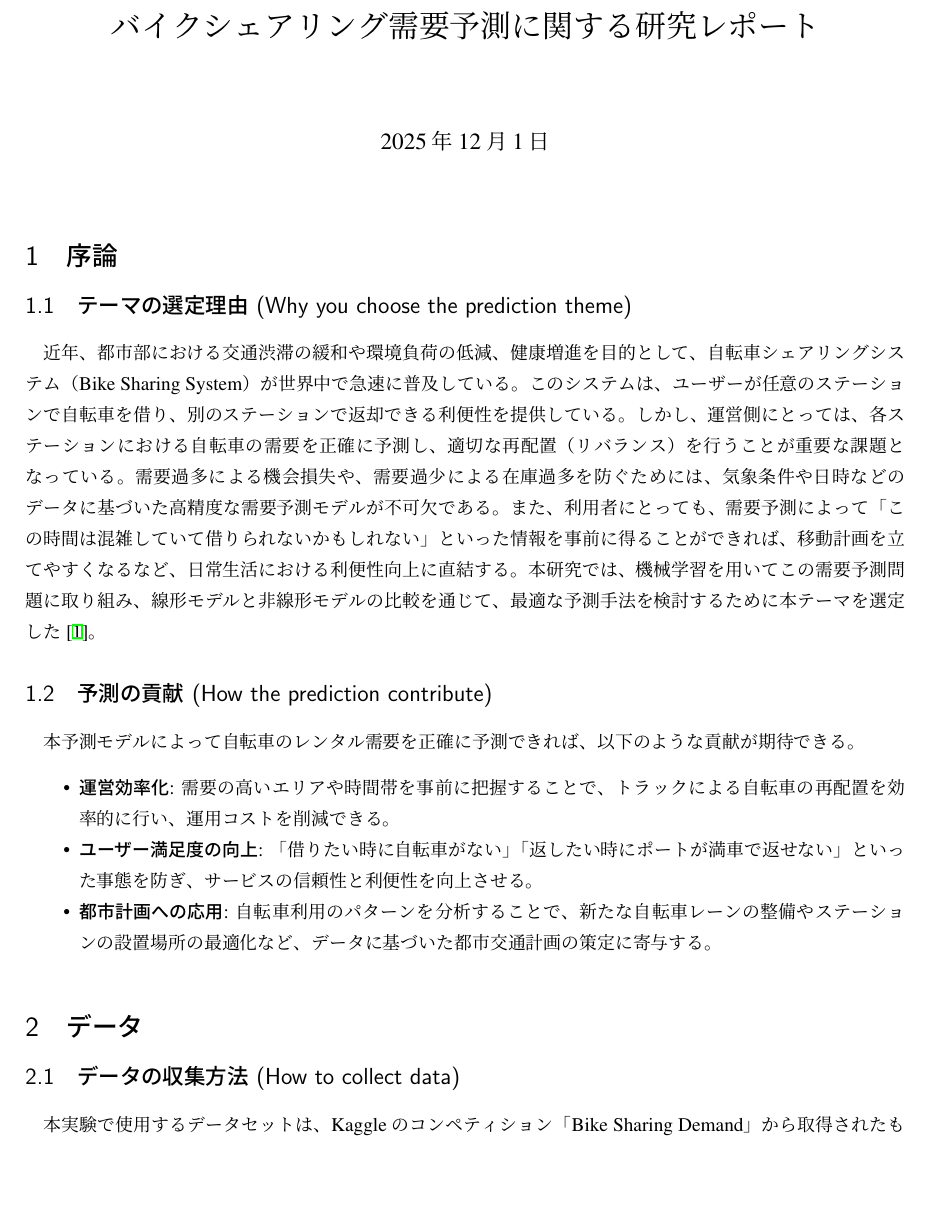
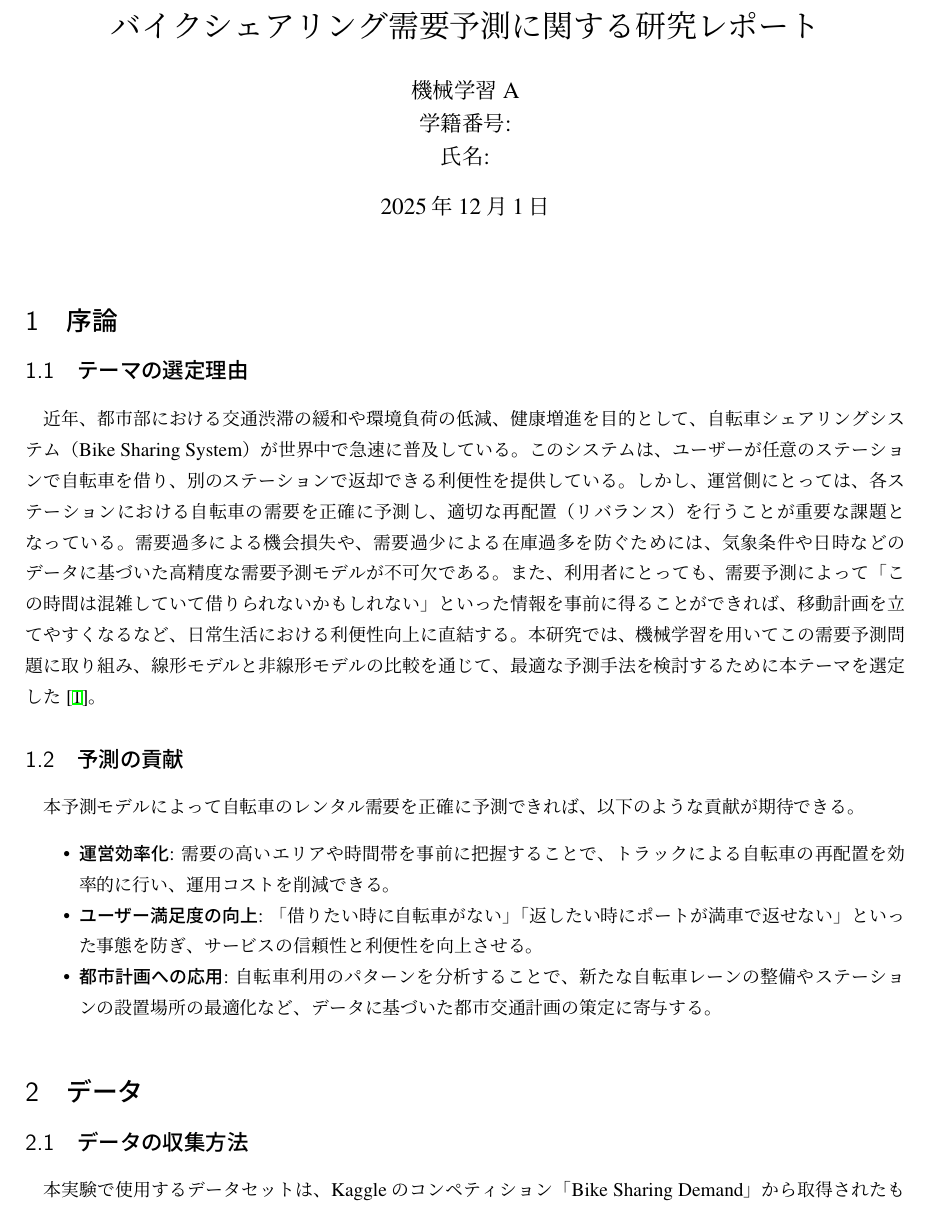
Before and after one commit to Ryuichi-K-create/BikeSharing, a LaTeX document (report.tex): part of page 1 of 10, cut so that both start at the same text, the shorter picture padded with empty space. Compiled offline with upLaTeX and dvipdfmx.

Commit message:
レポート完成版

```diff
--- a/report.tex
+++ b/report.tex
@@ -10,7 +10,7 @@
 \geometry{margin=25mm}
 
 \title{バイクシェアリング需要予測に関する研究レポート}
-\author{}
+\author{機械学習A \\ 学籍番号:  \\ 氏名: }
 \date{\today}
 
 \begin{document}
@@ -19,7 +19,7 @@
 
 \section{序論 }
 
-\subsection{テーマの選定理由 (Why you choose the prediction theme)}
+\subsection{テーマの選定理由}
 近年、都市部における交通渋滞の緩和や環境負荷の低減、健康増進を目的として、自転車シェアリングシステム（Bike Sharing System）が世界中で急速に普及している。
 このシステムは、ユーザーが任意のステーションで自転車を借り、別のステーションで返却できる利便性を提供している。
 しかし、運営側にとっては、各ステーションにおける自転車の需要を正確に予測し、適切な再配置（リバランス）を行うことが重要な課題となっている。
@@ -27,7 +27,7 @@
 また、利用者にとっても、需要予測によって「この時間は混雑していて借りられないかもしれない」といった情報を事前に得ることができれば、移動計画を立てやすくなるなど、日常生活における利便性向上に直結する。
 本研究では、機械学習を用いてこの需要予測問題に取り組み、線形モデルと非線形モデルの比較を通じて、最適な予測手法を検討するために本テーマを選定した\cite{kaggle}。
 
-\subsection{予測の貢献 (How the prediction contribute)}
+\subsection{予測の貢献}
 本予測モデルによって自転車のレンタル需要を正確に予測できれば、以下のような貢献が期待できる。
 \begin{itemize}
     \item \textbf{運営効率化}: 需要の高いエリアや時間帯を事前に把握することで、トラックによる自転車の再配置を効率的に行い、運用コストを削減できる。
@@ -37,7 +37,7 @@
 
 \section{データ}
 
-\subsection{データの収集方法 (How to collect data)}
+\subsection{データの収集方法}
 本実験で使用するデータセットは、Kaggleのコンペティション「Bike Sharing Demand」から取得されたものである。
 このデータセットは、米国ワシントンD.C.のCapital Bikeshareプログラムによって提供された、2011年から2012年までの2年間の利用履歴データと、対応する気象データで構成されている。
 
```
Also changed, not shown: output/prediction_plot.png (deleted), output/submission.csv, report.pdf, 1 other file.
